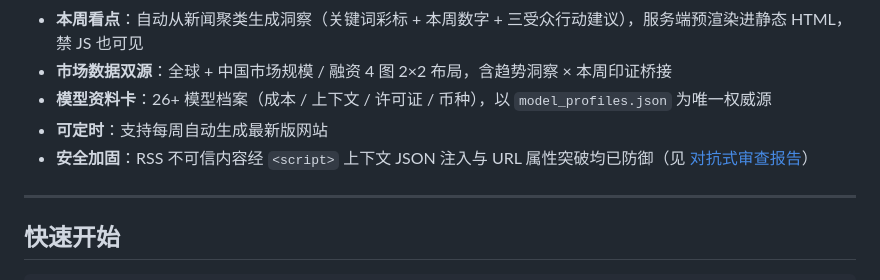
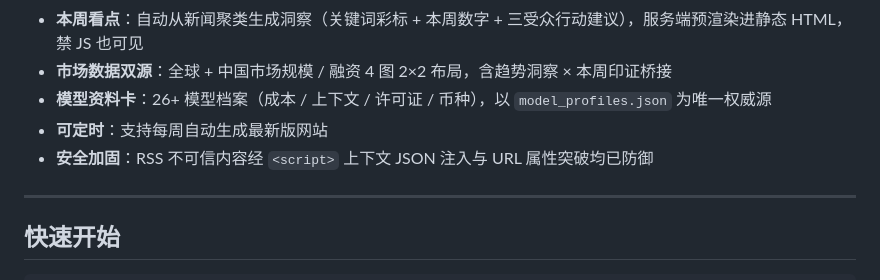
Before and after one commit to Elisabeth15501/ai-weekly, a Markdown page: README.md, the part around the change. Rendered like a GitHub page.

Commit message:
Update security hardening section in README

```diff
--- a/README.md
+++ b/README.md
@@ -19,7 +19,7 @@
 - **市场数据双源**：全球 + 中国市场规模 / 融资 4 图 2×2 布局，含趋势洞察 × 本周印证桥接
 - **模型资料卡**：26+ 模型档案（成本 / 上下文 / 许可证 / 币种），以 `model_profiles.json` 为唯一权威源
 - **可定时**：支持每周自动生成最新版网站
-- **安全加固**：RSS 不可信内容经 `<script>` 上下文 JSON 注入与 URL 属性突破均已防御（见 [对抗式审查报告](./AI_Weekly_Adversarial_Review.md)）
+- **安全加固**：RSS 不可信内容经 `<script>` 上下文 JSON 注入与 URL 属性突破均已防御
 
 ---
 
```
